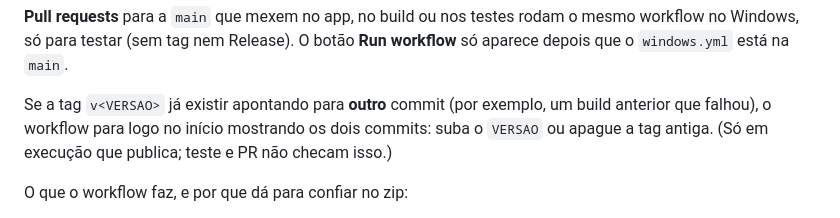
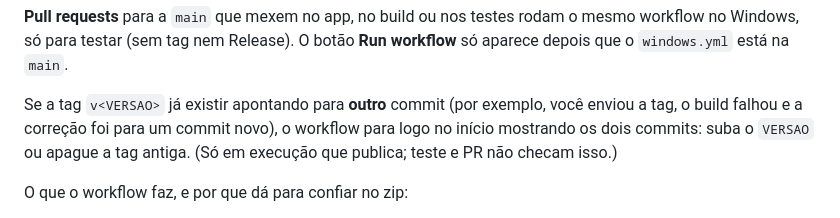
Before and after one commit to Fluix-Solutions/conversor-ficha-financeira, a Markdown page: README.md, the part around the change. Rendered like a GitHub page.

Commit message:
docs(readme): clarify when a release tag points to another commit

```diff
--- a/README.md
+++ b/README.md
@@ -138,8 +138,8 @@ rodam o mesmo workflow no Windows, só para testar (sem tag nem Release). O
 botão **Run workflow** só aparece depois que o `windows.yml` está na `main`.
 
 Se a tag `v<VERSAO>` já existir apontando para **outro** commit (por exemplo,
-um build anterior que falhou), o workflow para logo no início mostrando os
-dois commits: suba o `VERSAO` ou apague a tag antiga. (Só em execução que
+você enviou a tag, o build falhou e a correção foi para um commit novo), o
+workflow para logo no início mostrando os dois commits: suba o `VERSAO` ou apague a tag antiga. (Só em execução que
 publica; teste e PR não checam isso.)
 
 O que o workflow faz, e por que dá para confiar no zip:
```
